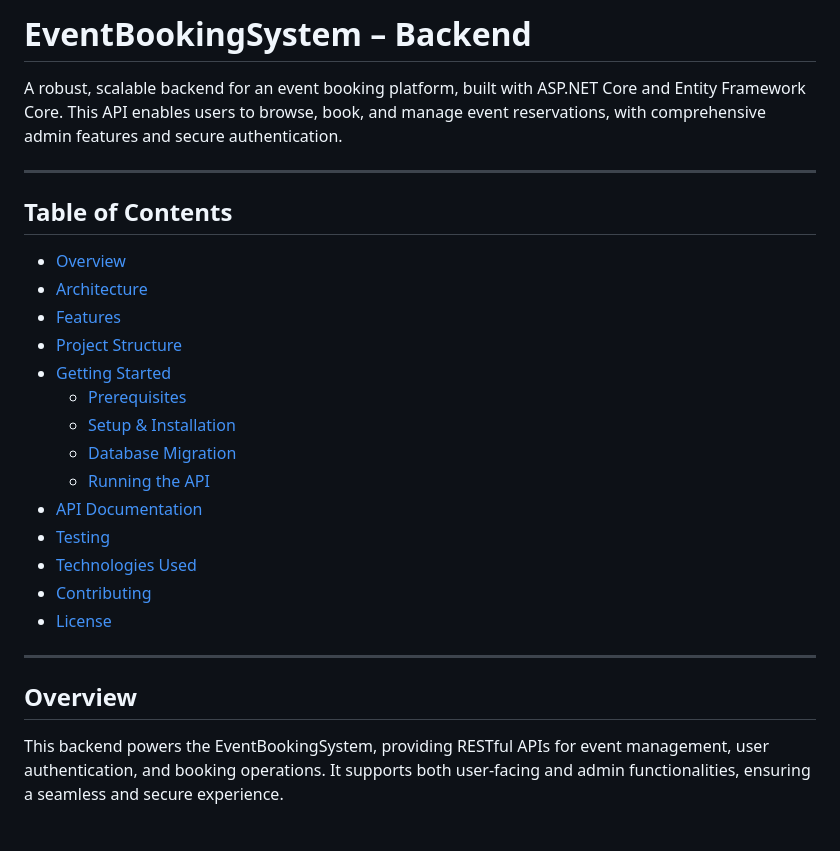
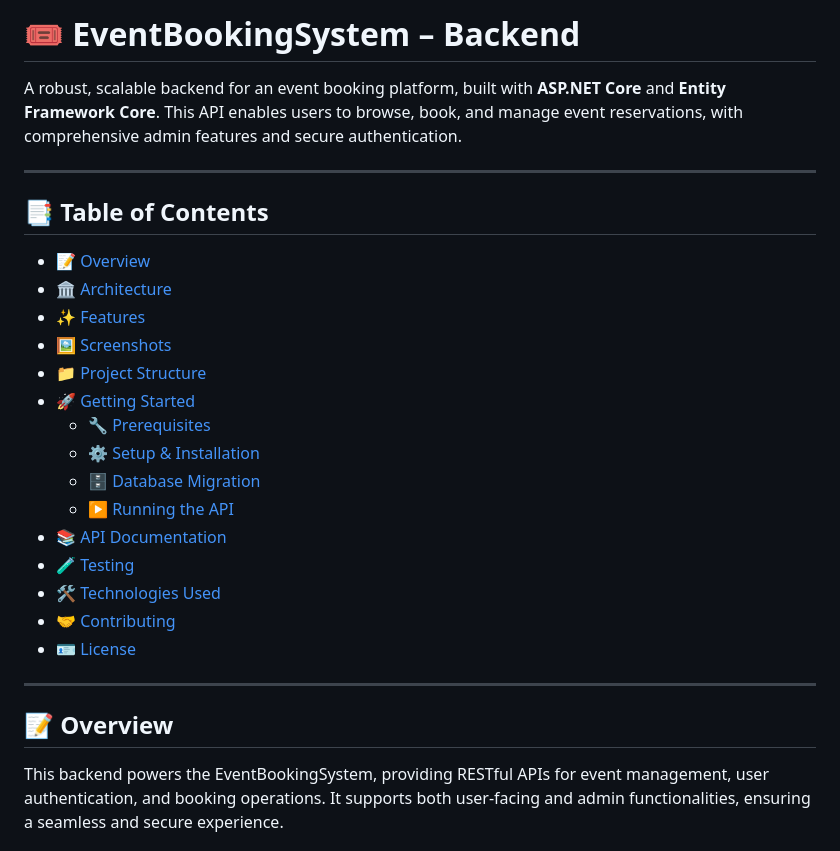
Before and after one commit to mo5wagdy/Event-Booking-System-Backend, a Markdown page: README.md, the part around the change printed below. GitHub-like rendering.

```diff
--- a/README.md
+++ b/README.md
@@ -1,29 +1,30 @@
-# EventBookingSystem – Backend
+# 🎟️ EventBookingSystem – Backend
 
-A robust, scalable backend for an event booking platform, built with ASP.NET Core and Entity Framework Core. This API enables users to browse, book, and manage event reservations, with comprehensive admin features and secure authentication.
+A robust, scalable backend for an event booking platform, built with **ASP.NET Core** and **Entity Framework Core**. This API enables users to browse, book, and manage event reservations, with comprehensive admin features and secure authentication.
 
 ---
 
-## Table of Contents
+## 📑 Table of Contents
 
-- [Overview](#overview)
-- [Architecture](#architecture)
-- [Features](#features)
-- [Project Structure](#project-structure)
-- [Getting Started](#getting-started)
-  - [Prerequisites](#prerequisites)
-  - [Setup & Installation](#setup--installation)
-  - [Database Migration](#database-migration)
-  - [Running the API](#running-the-api)
-- [API Documentation](#api-documentation)
-- [Testing](#testing)
-- [Technologies Used](#technologies-used)
-- [Contributing](#contributing)
-- [License](#license)
+- [📝 Overview](#-overview)
+- [🏛️ Architecture](#-architecture)
+- [✨ Features](#-features)
+- [🖼️ Screenshots](#-screenshots)
+- [📁 Project Structure](#-project-structure)
+- [🚀 Getting Started](#-getting-started)
+  - [🔧 Prerequisites](#-prerequisites)
+  - [⚙️ Setup & Installation](#️-setup--installation)
+  - [🗄️ Database Migration](#️-database-migration)
+  - [▶️ Running the API](#️-running-the-api)
+- [📚 API Documentation](#-api-documentation)
+- [🧪 Testing](#-testing)
+- [🛠️ Technologies Used](#️-technologies-used)
+- [🤝 Contributing](#-contributing)
+- [🪪 License](#-license)
 
 ---
 
-## Overview
+## 📝 Overview
 
 This backend powers the EventBookingSystem, providing RESTful APIs for event management, user authentication, and booking operations. It supports both user-facing and admin functionalities, ensuring a seamless and secure experience.
 
```
Also changed, not shown: other parts of README.md (+37 -38 lines), Repo Screens/Screenshot 2025-07-13 214533.png, Repo Screens/Screenshot 2025-07-13 214546.png, Repo Screens/Screenshot 2025-07-13 214604.png.
